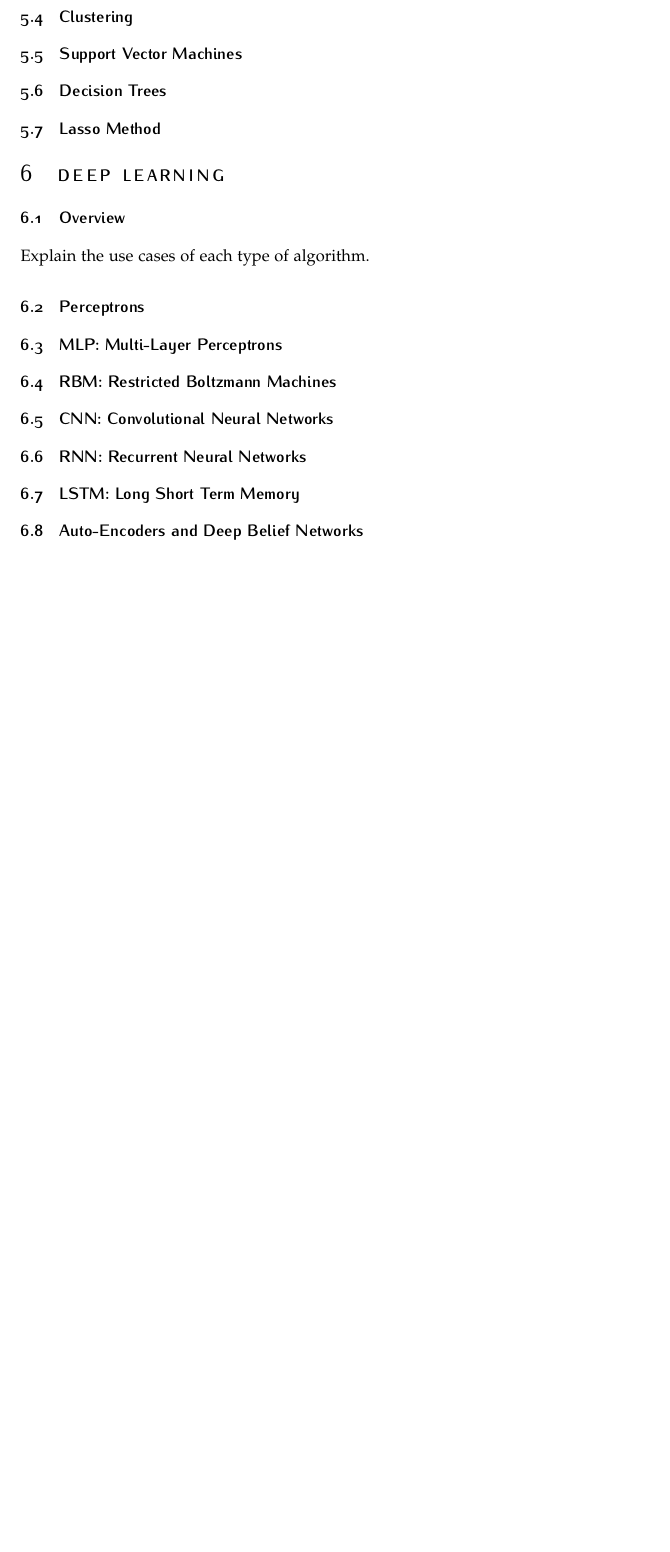
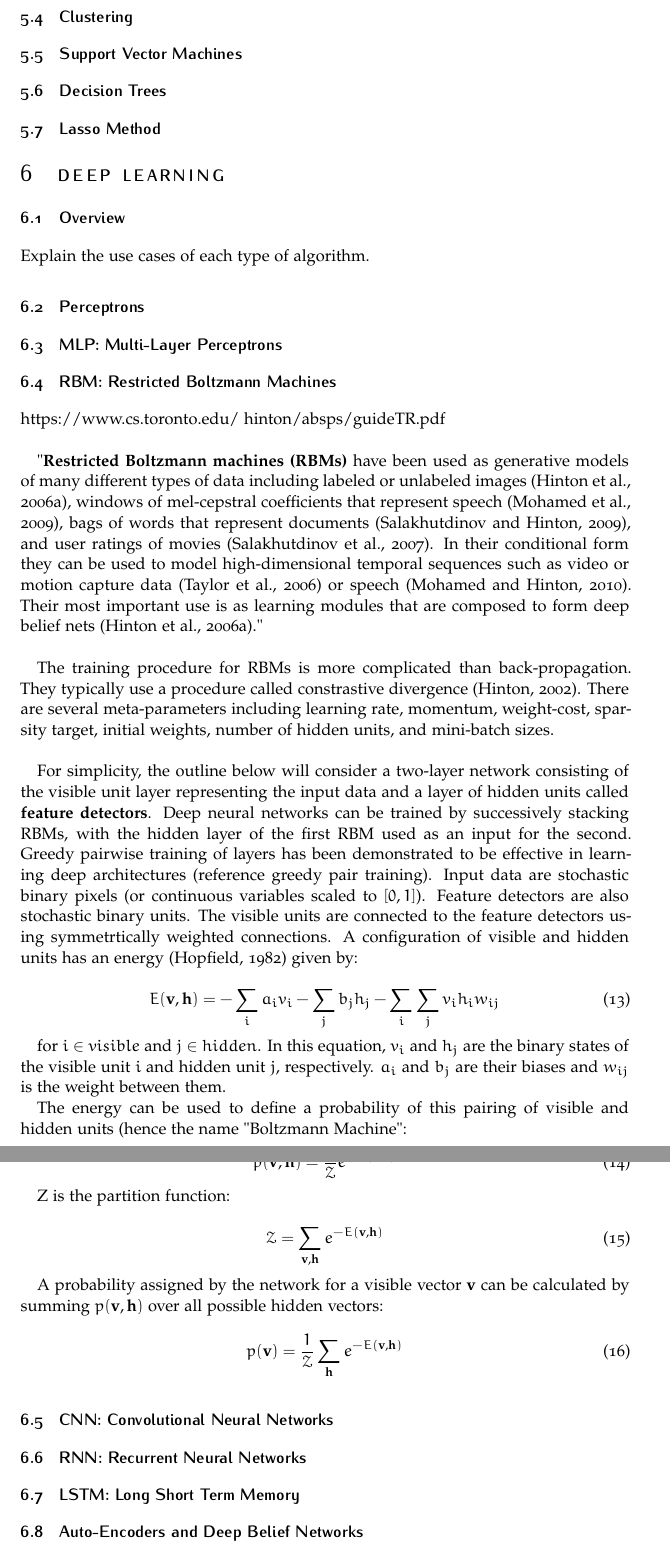
Before and after one commit to rasumovsky/GeneralNotes, a LaTeX document (GeneralNotes.tex, which reads Sections/DeepLearning.tex): part of page 5 of 5 before the commit and two parts of pages 5 and 6 of 6 after it, the two joined at a grey line, cut so that both start at the same text, the shorter picture padded with empty space. Compiled offline with pdfLaTeX.

Commit message:
Starting RBM discussion

```diff
--- a/Sections/DeepLearning.tex
+++ b/Sections/DeepLearning.tex
@@ -21,6 +21,39 @@ Explain the use cases of each type of algorithm.
 %Subsection: RBM: Restricted Boltzmann Machines
 \subsection{RBM: Restricted Boltzmann Machines}
 
+https://www.cs.toronto.edu/~hinton/absps/guideTR.pdf \\
+
+"\textbf{Restricted Boltzmann machines (RBMs)} have been used as generative models of many different types of data including labeled or unlabeled images (Hinton et al., 2006a), windows of mel-cepstral coefficients that represent speech (Mohamed et al., 2009), bags of words that represent documents (Salakhutdinov and Hinton, 2009), and user ratings of movies (Salakhutdinov et al., 2007). In their conditional form they can be used to model high-dimensional temporal sequences such as video or motion capture data (Taylor et al., 2006) or speech (Mohamed and Hinton, 2010). Their most important use is as learning modules that are composed to form deep belief nets (Hinton et al., 2006a)." \\
+
+The training procedure for RBMs is more complicated than back-propagation. They typically use a procedure called constrastive divergence (Hinton, 2002). There are several meta-parameters including learning rate, momentum, weight-cost, sparsity target, initial weights, number of hidden units, and mini-batch sizes. \\
+
+For simplicity, the outline below will consider a two-layer network consisting of the visible unit layer representing the input data and a layer of hidden units called \textbf{feature detectors}. Deep neural networks can be trained by successively stacking RBMs, with the hidden layer of the first RBM used as an input for the second. Greedy pairwise training of layers has been demonstrated to be effective in learning deep architectures (reference greedy pair training). Input data are stochastic binary pixels (or continuous variables scaled to $[0,1]$). Feature detectors are also stochastic binary units. The visible units are connected to the feature detectors using symmetrtically weighted connections. A configuration of visible and hidden units has an energy (Hopfield, 1982) given by:
+
+\begin{equation}
+E(\textbf{v},\textbf{h}) = - \sum_{i} a_{i} v_{i} -\sum_{j} b_{j} h_{j} - \sum_{i}\sum_{j}v_{i}h_{i}w_{ij}
+\end{equation}
+
+for $i \in visible$ and $j \in hidden$. In this equation, $v_{i}$ and $h_{j}$ are the binary states of the visible unit $i$ and hidden unit $j$, respectively. $a_{i}$ and $b_{j}$ are their biases and $w_{ij}$ is the weight between them.
+
+The energy can be used to define a probability of this pairing of visible and hidden units (hence the name "Boltzmann Machine":
+
+\begin{equation}
+p(\textbf{v},\textbf{h}) = \frac{1}{\mathcal{Z}} e^{-E(\textbf{v},\textbf{h})}
+\end{equation}
+
+Z is the partition function:
+
+\begin{equation}
+\mathcal{Z} = \sum_{\textbf{v},\textbf{h}} e^{-E(\textbf{v},\textbf{h})}
+\end{equation}
+
+A probability assigned by the network for a visible vector $\textbf{v}$ can be calculated by summing $p(\textbf{v},\textbf{h})$ over all possible hidden vectors:
+
+\begin{equation}
+p(\textbf{v}) = \frac{1}{\mathcal{Z}} \sum_{\textbf{h}} e^{-E(\textbf{v},\textbf{h})}
+\end{equation}
+
+% Resume in change of weights derivation
 %------------------------------------------------
 %Subsection: CNN: Convolutional Neural Networks
 \subsection{CNN: Convolutional Neural Networks}
```
Also changed, not shown: GeneralNotes.pdf.
